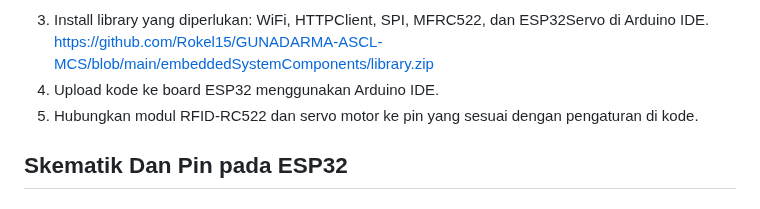
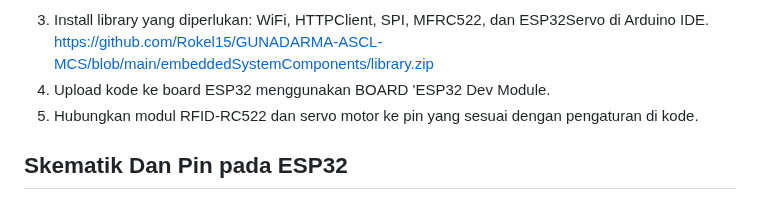
Before and after one commit to farhanbelajar/Module-MCS-Gunadarma, a Markdown page: embeddedSystemComponents/README.md, the part around the change. GitHub-like rendering.

Commit message:
Update README.md
Signed-off-by: Luffy <112230480+farhanbelajar@users.noreply.github.com>

```diff
--- a/embeddedSystemComponents/README.md
+++ b/embeddedSystemComponents/README.md
@@ -53,7 +53,7 @@ Proyek ini memanfaatkan ESP32, RFID-RC522, dan Servo Motor untuk membaca tag RFI
 
 3. Install library yang diperlukan: WiFi, HTTPClient, SPI, MFRC522, dan ESP32Servo di Arduino IDE.<br>
 https://github.com/Rokel15/GUNADARMA-ASCL-MCS/blob/main/embeddedSystemComponents/library.zip <br>
-4. Upload kode ke board ESP32 menggunakan Arduino IDE.<br>
+4. Upload kode ke board ESP32 menggunakan BOARD 'ESP32 Dev Module.<br>
 5. Hubungkan modul RFID-RC522 dan servo motor ke pin yang sesuai dengan pengaturan di kode.
 
 ## Skematik Dan Pin pada ESP32
```
